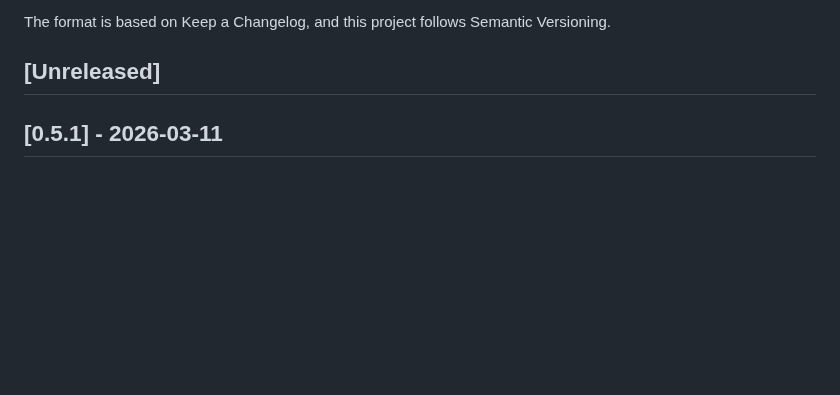
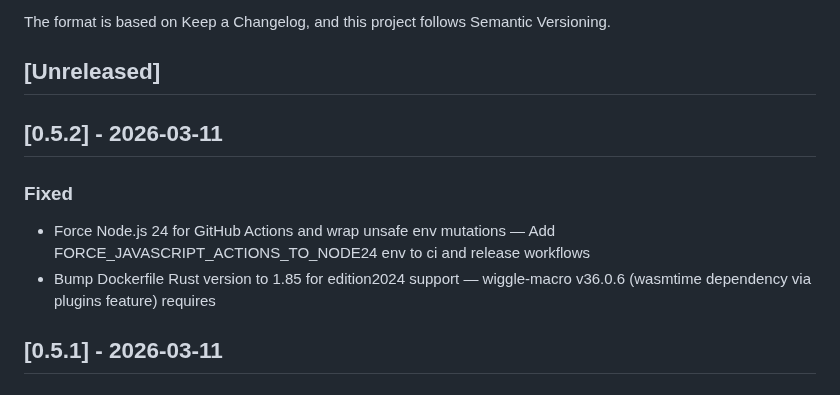
Before and after one commit to auser/agentzero, a Markdown page: CHANGELOG.md, the part around the change. GitHub-like rendering; blank space fills up the shorter version.

Commit message:
chore: add changelog entry for v0.5.2

```diff
--- a/CHANGELOG.md
+++ b/CHANGELOG.md
@@ -6,6 +6,12 @@ The format is based on Keep a Changelog, and this project follows Semantic Versi
 
 ## [Unreleased]
 
+
+## [0.5.2] - 2026-03-11
+
+### Fixed
+- Force Node.js 24 for GitHub Actions and wrap unsafe env mutations — Add FORCE_JAVASCRIPT_ACTIONS_TO_NODE24 env to ci and release workflows
+- Bump Dockerfile Rust version to 1.85 for edition2024 support — wiggle-macro v36.0.6 (wasmtime dependency via plugins feature) requires
 
 ## [0.5.1] - 2026-03-11
 
```
